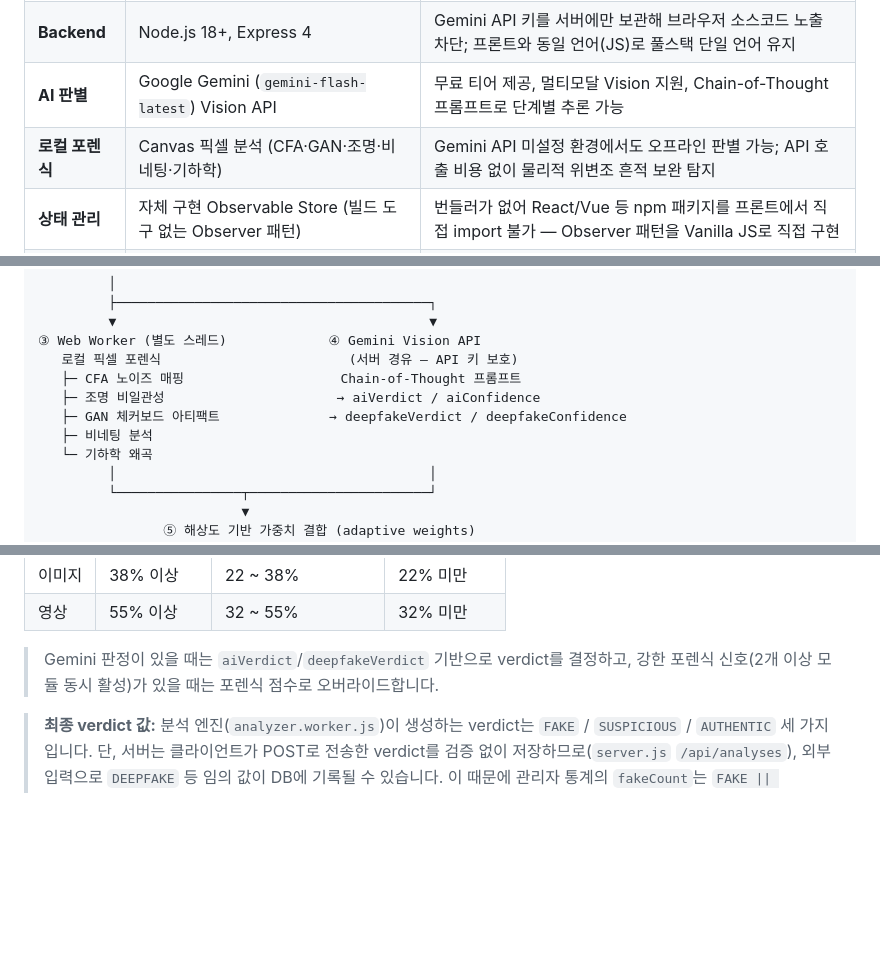
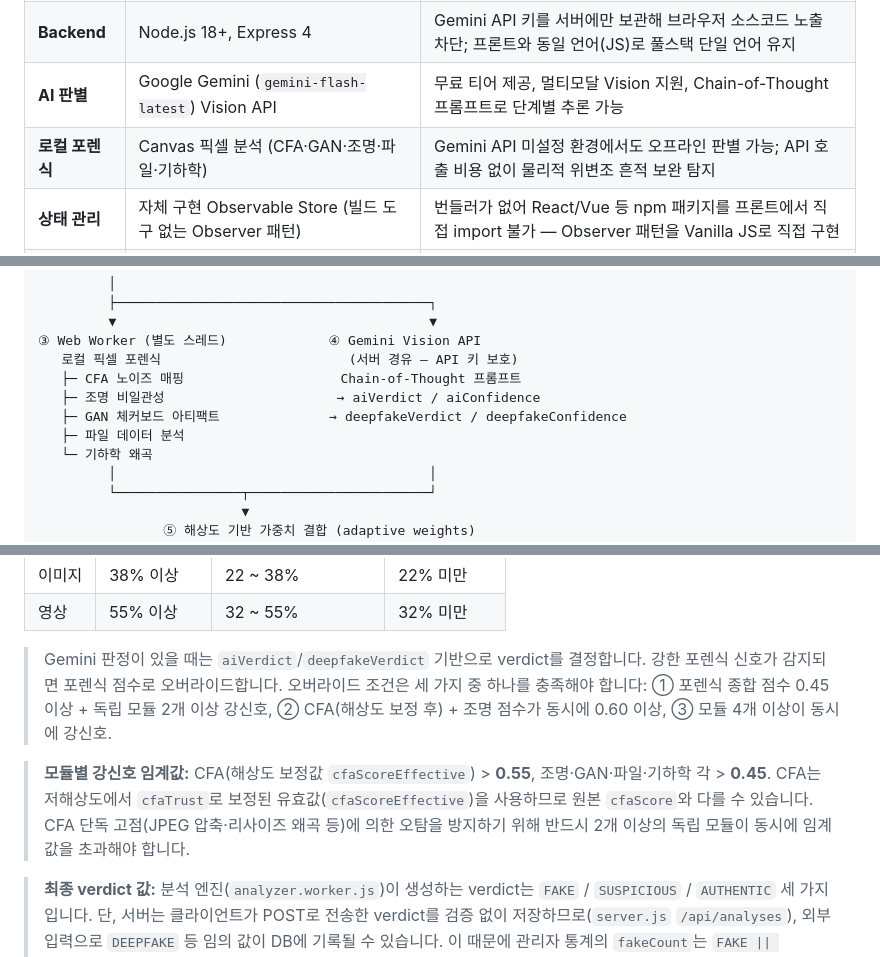
Before and after one commit to Ganadalam/DeepGuard, a Markdown page: README.md, 3 parts joined by grey strips. Rendered like a GitHub page; blank space fills up the shorter version.

```diff
--- a/README.md
+++ b/README.md
@@ -28,7 +28,7 @@ Google Gemini Vision AI와 로컬 픽셀 포렌식을 병렬 실행해 이중으
 | **암호화** | Web Crypto API (SHA-256) | 브라우저 내장 API로 외부 라이브러리 없이 파일 식별 해시 생성 |
 | **Backend** | Node.js 18+, Express 4 | Gemini API 키를 서버에만 보관해 브라우저 소스코드 노출 차단; 프론트와 동일 언어(JS)로 풀스택 단일 언어 유지 |
 | **AI 판별** | Google Gemini (`gemini-flash-latest`) Vision API | 무료 티어 제공, 멀티모달 Vision 지원, Chain-of-Thought 프롬프트로 단계별 추론 가능 |
-| **로컬 포렌식** | Canvas 픽셀 분석 (CFA·GAN·조명·비네팅·기하학) | Gemini API 미설정 환경에서도 오프라인 판별 가능; API 호출 비용 없이 물리적 위변조 흔적 보완 탐지 |
+| **로컬 포렌식** | Canvas 픽셀 분석 (CFA·GAN·조명·파일·기하학) | Gemini API 미설정 환경에서도 오프라인 판별 가능; API 호출 비용 없이 물리적 위변조 흔적 보완 탐지 |
 | **상태 관리** | 자체 구현 Observable Store (빌드 도구 없는 Observer 패턴) | 번들러가 없어 React/Vue 등 npm 패키지를 프론트에서 직접 import 불가 — Observer 패턴을 Vanilla JS로 직접 구현 |
 | **저장소** | In-memory Map (서버 재시작 시 초기화) | 교육·데모 목적의 프로젝트로 외부 DB 의존성 제거, 설치·실행 단순화 |
 
@@ -101,7 +101,7 @@ deepguard/
    ├─ CFA 노이즈 매핑                    Chain-of-Thought 프롬프트
    ├─ 조명 비일관성                      → aiVerdict / aiConfidence
    ├─ GAN 체커보드 아티팩트              → deepfakeVerdict / deepfakeConfidence
-   ├─ 비네팅 분석
+   ├─ 파일 데이터 분석
    └─ 기하학 왜곡
          │                                        │
          └────────────────┬───────────────────────┘
@@ -123,7 +123,9 @@ deepguard/
 | 이미지 | 38% 이상 | 22 ~ 38% | 22% 미만 |
 | 영상 | 55% 이상 | 32 ~ 55% | 32% 미만 |
 
-> Gemini 판정이 있을 때는 `aiVerdict`/`deepfakeVerdict` 기반으로 verdict를 결정하고, 강한 포렌식 신호(2개 이상 모듈 동시 활성)가 있을 때는 포렌식 점수로 오버라이드합니다.
+> Gemini 판정이 있을 때는 `aiVerdict`/`deepfakeVerdict` 기반으로 verdict를 결정합니다. 강한 포렌식 신호가 감지되면 포렌식 점수로 오버라이드합니다. 오버라이드 조건은 세 가지 중 하나를 충족해야 합니다: ① 포렌식 종합 점수 0.45 이상 + 독립 모듈 2개 이상 강신호, ② CFA(해상도 보정 후) + 조명 점수가 동시에 0.60 이상, ③ 모듈 4개 이상이 동시에 강신호.
+
+> **모듈별 강신호 임계값:** CFA(해상도 보정값 `cfaScoreEffective`) > **0.55**, 조명·GAN·파일·기하학 각 > **0.45**. CFA는 저해상도에서 `cfaTrust`로 보정된 유효값(`cfaScoreEffective`)을 사용하므로 원본 `cfaScore`와 다를 수 있습니다. CFA 단독 고점(JPEG 압축·리사이즈 왜곡 등)에 의한 오탐을 방지하기 위해 반드시 2개 이상의 독립 모듈이 동시에 임계값을 초과해야 합니다.
 
 > **최종 verdict 값:** 분석 엔진(`analyzer.worker.js`)이 생성하는 verdict는 `FAKE` / `SUSPICIOUS` / `AUTHENTIC` 세 가지입니다. 단, 서버는 클라이언트가 POST로 전송한 verdict를 검증 없이 저장하므로(`server.js` `/api/analyses`), 외부 입력으로 `DEEPFAKE` 등 임의 값이 DB에 기록될 수 있습니다. 이 때문에 관리자 통계의 `fakeCount`는 `FAKE || DEEPFAKE`로 집계됩니다(`server.js:472`).
 
```
Also changed, not shown: other parts of README.md (+84 -40 lines).
